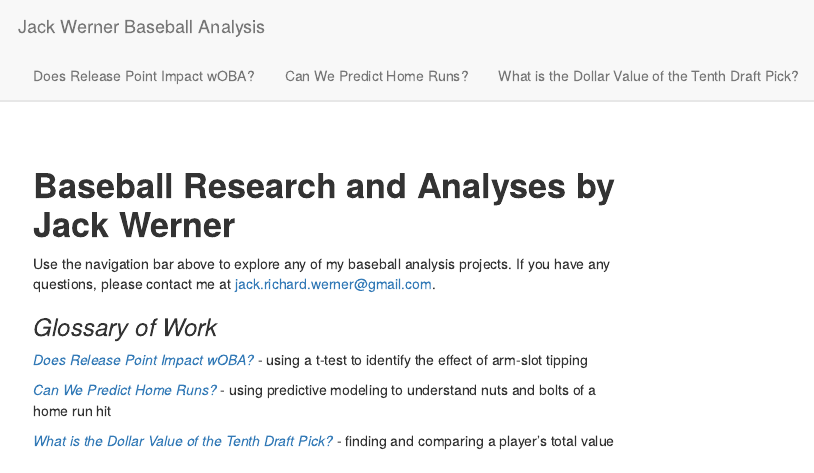
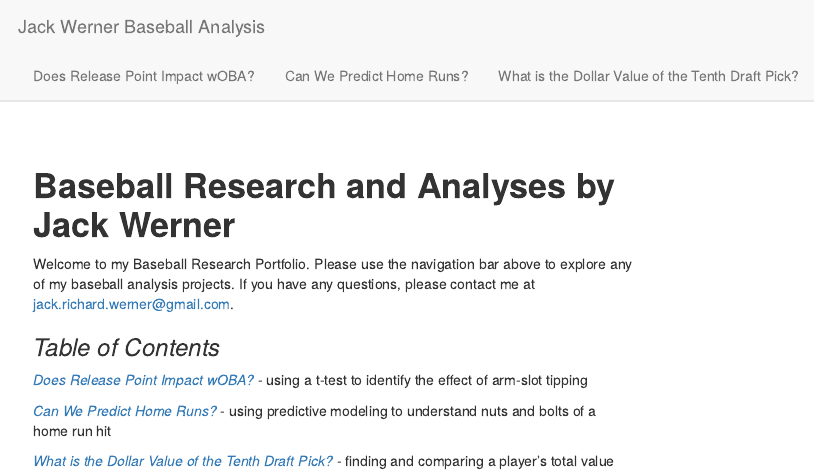
Before and after one commit to jackwerner/jackwerner.github.io, an R Markdown document (index.Rmd): the page in a window 1100 px wide, from its top. The pictures show the output file index.html that the author committed with the source, opened offline; library style sheets and scripts come from the installed R packages.

Commit message:
Add files via upload

```diff
--- a/index.Rmd
+++ b/index.Rmd
@@ -14,9 +14,9 @@ output: html_document
 <div class="col-sm-8">
 # **Baseball Research and Analyses by Jack Werner**
 
-Use the navigation bar above to explore any of my baseball analysis projects. If you have any questions, please contact me at jack.richard.werner@gmail.com.
+Welcome to my Baseball Research Portfolio. Please use the navigation bar above to explore any of my baseball analysis projects. If you have any questions, please contact me at jack.richard.werner@gmail.com.
 
-### *Glossary of Work* {style="padding-top: 0px;"}
+### *Table of Contents* {style="padding-top: 0px;"}
 <a href="Release-Point-Tipping.html"><i>Does Release Point Impact wOBA?</i></a> - using a t-test to identify the effect of arm-slot tipping
 
 <a href="Home-Run-Classification.html"><i>Can We Predict Home Runs?</i></a> - using predictive modeling to understand nuts and bolts of a home run hit
```
Also changed, not shown: index.html.
